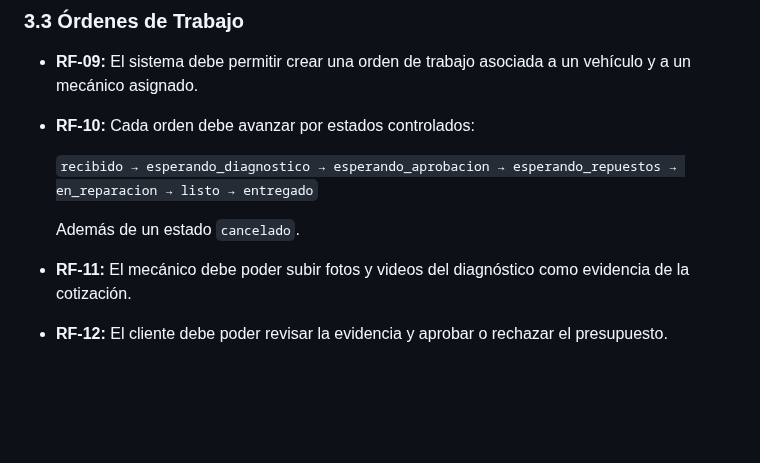
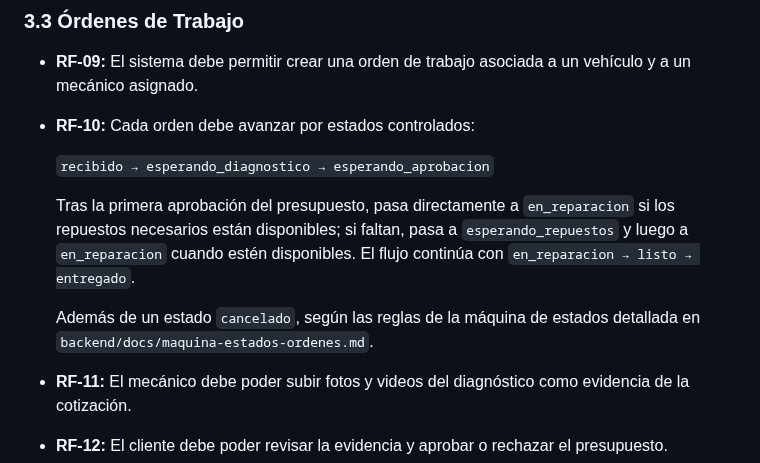
Before and after one commit to Vncmk78/Taller_mecanico_sistematizado, a Markdown page: Requerimientos.md, the part around the change. GitHub-like rendering; blank space fills up the shorter version.

Commit message:
SCRUM-395 Aclarar flujo condicional de repuestos en RF-10

```diff
--- a/Requerimientos.md
+++ b/Requerimientos.md
@@ -44,9 +44,15 @@ vehículo mantiene un historial de mantenciones trazable, con evidencia visual
   vehículo y a un mecánico asignado.
 - **RF-10:** Cada orden debe avanzar por estados controlados:
 
-  `recibido → esperando_diagnostico → esperando_aprobacion → esperando_repuestos → en_reparacion → listo → entregado`
+  `recibido → esperando_diagnostico → esperando_aprobacion`
 
-  Además de un estado `cancelado`.
+  Tras la primera aprobación del presupuesto, pasa directamente a `en_reparacion`
+  si los repuestos necesarios están disponibles; si faltan, pasa a
+  `esperando_repuestos` y luego a `en_reparacion` cuando estén disponibles.
+  El flujo continúa con `en_reparacion → listo → entregado`.
+
+  Además de un estado `cancelado`, según las reglas de la máquina de estados
+  detallada en `backend/docs/maquina-estados-ordenes.md`.
 - **RF-11:** El mecánico debe poder subir fotos y videos del diagnóstico como
   evidencia de la cotización.
 - **RF-12:** El cliente debe poder revisar la evidencia y aprobar o rechazar el
```
